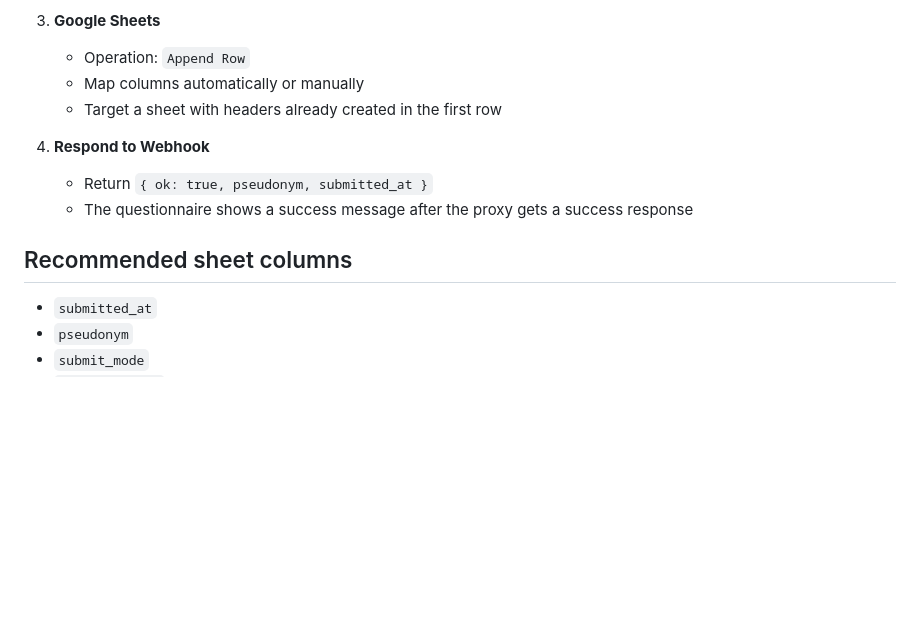
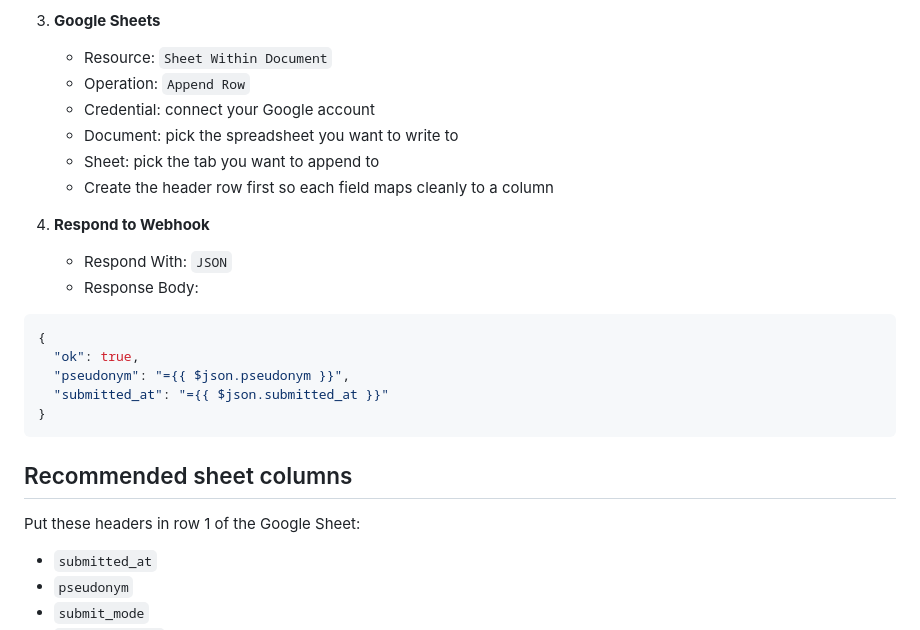
Before and after one commit to preshsoul/createch-questionnaire, a Markdown page: docs/N8N_WORKFLOW.md, the part around one of its changes. Drawn GitHub-style; blank space fills up the shorter version.

````diff
--- a/docs/N8N_WORKFLOW.md
+++ b/docs/N8N_WORKFLOW.md
@@ -23,14 +93,27 @@ Use this workflow to capture questionnaire submissions and append each one to Go
 
 3. **Google Sheets**
+   - Resource: `Sheet Within Document`
    - Operation: `Append Row`
-   - Map columns automatically or manually
-   - Target a sheet with headers already created in the first row
+   - Credential: connect your Google account
+   - Document: pick the spreadsheet you want to write to
+   - Sheet: pick the tab you want to append to
+   - Create the header row first so each field maps cleanly to a column
 
 4. **Respond to Webhook**
-   - Return `{ ok: true, pseudonym, submitted_at }`
-   - The questionnaire shows a success message after the proxy gets a success response
+   - Respond With: `JSON`
+   - Response Body:
+
+```json
+{
+  "ok": true,
+  "pseudonym": "={{ $json.pseudonym }}",
+  "submitted_at": "={{ $json.submitted_at }}"
+}
+```
 
 ## Recommended sheet columns
+
+Put these headers in row 1 of the Google Sheet:
 
 - `submitted_at`
 - `pseudonym`
````
Also changed, not shown: other parts of docs/N8N_WORKFLOW.md (+95 -58 lines).
